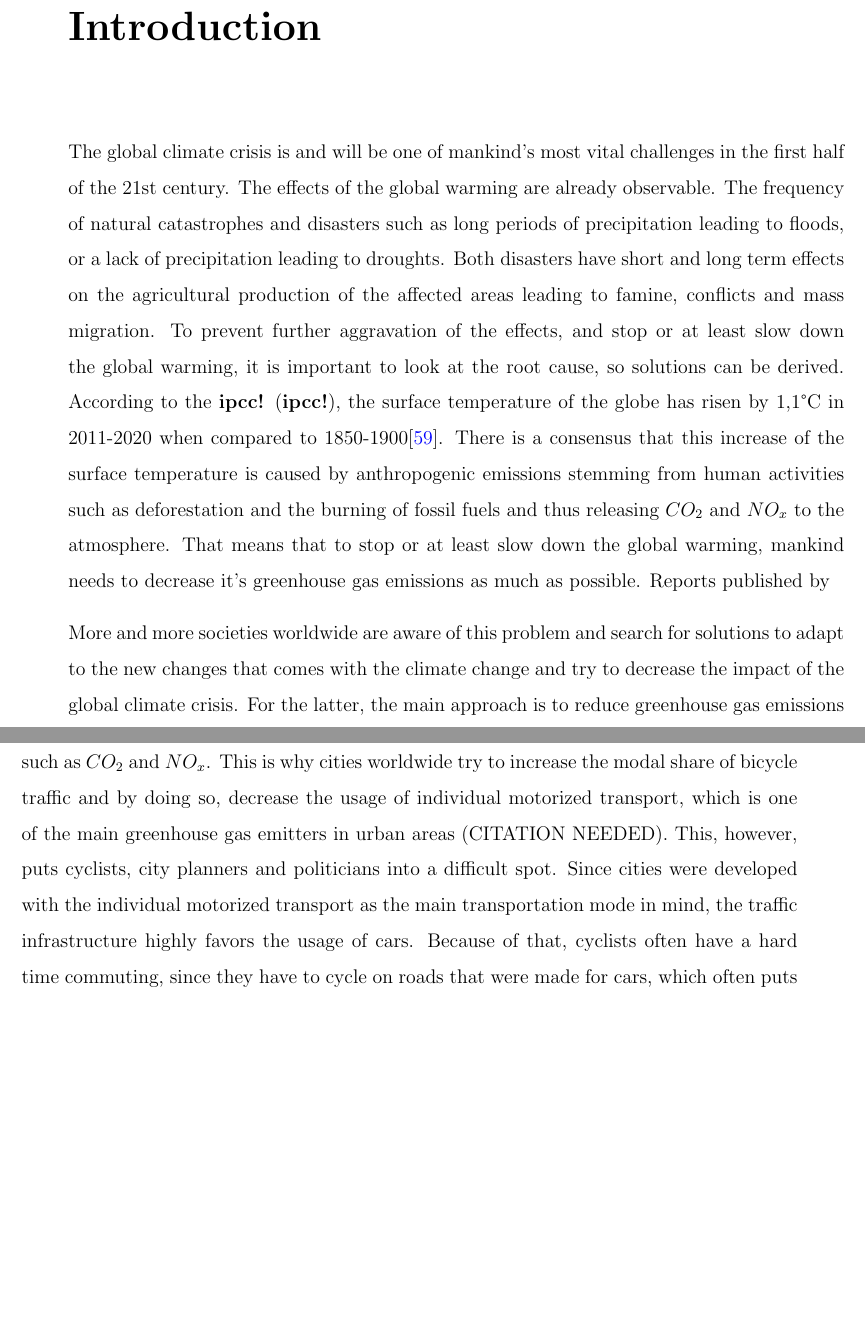
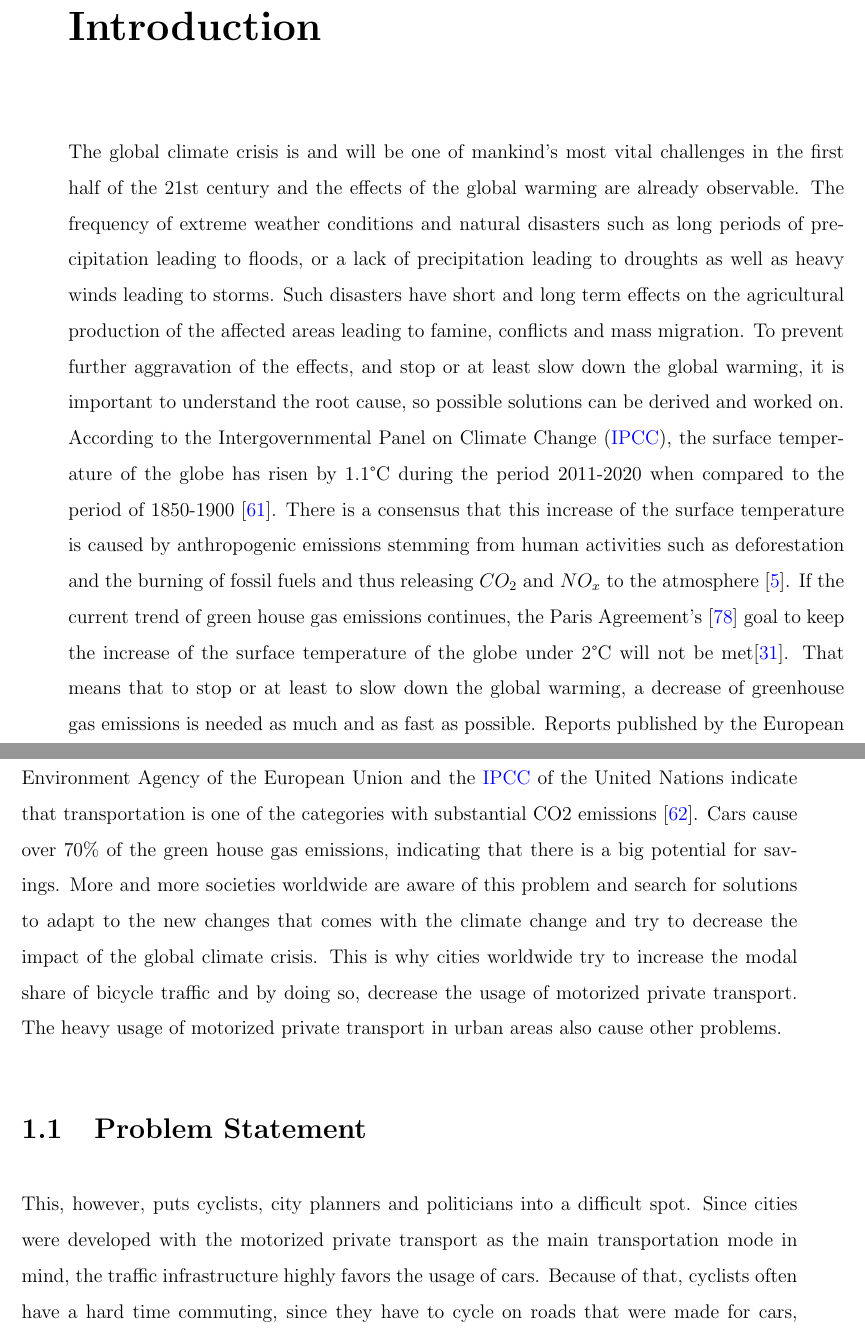
Before and after one commit to selphiron/phd-diss, a LaTeX thesis (thesis.tex, which reads mainmatter/01_introduction.tex, refs.bib): two parts of pages 23 and 24 of 142, joined at a grey line, cut so that both start at the same text, the shorter picture padded with empty space. Compiled offline with pdfLaTeX.

Commit message:
intro cont'd.

```diff
--- a/mainmatter/01_introduction.tex
+++ b/mainmatter/01_introduction.tex
@@ -1,21 +1,25 @@
 \cleardoublepage
 \chapter{Introduction}
 \label{cha:introduction}
-The global climate crisis is and will be one of mankind's most vital challenges in the first half of the 21st century.
-The effects of the global warming are already observable.
-The frequency of natural catastrophes and disasters such as long periods of precipitation leading to floods, or a lack of precipitation leading to droughts.
-Both disasters have short and long term effects on the agricultural production of the affected areas leading to famine, conflicts and mass migration.
-To prevent further aggravation of the effects, and stop or at least slow down the global warming, it is important to look at the root cause, so solutions can be derived.
-According to the \ac{ipcc}, the surface temperature of the globe has risen by 1,1°C in 2011-2020 when compared to 1850-1900\cite{lee2024climate}.
-There is a consensus that this increase of the surface temperature is caused by anthropogenic emissions stemming from human activities such as deforestation and the burning of fossil fuels and thus releasing $CO_{2}$ and $NO_{x}$ to the atmosphere.
-That means that to stop or at least slow down the global warming, mankind needs to decrease it's greenhouse gas emissions as much as possible.
-Reports published by
+The global climate crisis is and will be one of mankind's most vital challenges in the first half of the 21st century and the effects of the global warming are already observable.
+The frequency of extreme weather conditions and natural disasters such as long periods of precipitation leading to floods, or a lack of precipitation leading to droughts as well as heavy winds leading to storms.
+Such disasters have short and long term effects on the agricultural production of the affected areas leading to famine, conflicts and mass migration.
+To prevent further aggravation of the effects, and stop or at least slow down the global warming, it is important to understand the root cause, so possible solutions can be derived and worked on.
+According to the \ac{ipcc}, the surface temperature of the globe has risen by 1.1°C during the period 2011-2020 when compared to the period of 1850-1900~\cite{lee2023climate}.
+There is a consensus that this increase of the surface temperature is caused by anthropogenic emissions stemming from human activities such as deforestation and the burning of fossil fuels and thus releasing $CO_{2}$ and $NO_{x}$ to the atmosphere~\cite{archer2010climate}.
+If the current trend of green house gas emissions continues, the Paris Agreement's~\cite{un2015paris} goal to keep the increase of the surface temperature of the globe under 2°C will not be met\cite{noah2023data}.
+That means that to stop or at least to slow down the global warming, a decrease of greenhouse gas emissions is needed as much and as fast as possible.
+Reports published by the European Environment Agency of the European Union and the \ac{ipcc} of the United Nations indicate that transportation is one of the categories with substantial CO2 emissions~\cite{lee2023climate2}.
+Cars cause over 70\% of the green house gas emissions, indicating that there is a big potential for savings.
+More and more societies worldwide are aware of this problem and search for solutions to adapt to the new changes that comes with the climate change and try to decrease the impact of the global climate crisis.
+This is why cities worldwide try to increase the modal share of bicycle traffic and by doing so, decrease the usage of motorized private transport.
+The heavy usage of motorized private transport in urban areas also cause other problems.
 
-More and more societies worldwide are aware of this problem and search for solutions to adapt to the new changes that comes with the climate change and try to decrease the impact of the global climate crisis.
-For the latter, the main approach is to reduce greenhouse gas emissions such as $CO_{2}$ and $NO_{x}$.
-This is why cities worldwide try to increase the modal share of bicycle traffic and by doing so, decrease the usage of individual motorized transport, which is one of the main greenhouse gas emitters in urban areas (CITATION NEEDED).
+
+\section{Problem Statement}
+\label{sec:problem}
 This, however, puts cyclists, city planners and politicians into a difficult spot.
-Since cities were developed with the individual motorized transport as the main transportation mode in mind, the traffic infrastructure highly favors the usage of cars.
+Since cities were developed with the motorized private transport as the main transportation mode in mind, the traffic infrastructure highly favors the usage of cars.
 Because of that, cyclists often have a hard time commuting, since they have to cycle on roads that were made for cars, which often puts them into dangerous and stressful situations.
 Although crash statistics do not convey an increased danger for cyclists (CITATION NEEDED), studies have shown, that the perceived safety of commuting with a bicycle is very low (CITATION NEEDED) and one of the main reasons why people prefer other transportation modes to cycling (CITATION NEEDED).
 It is up to city planners to improve the traffic infrastructure for cyclists, but it is not easy to pinpoint the most problematic areas, that need to be prioritized for them to be fixed, which is needed because of the limited resources available to the city planning department.
--- a/refs.bib
+++ b/refs.bib
@@ -654,3 +670,4 @@
+	month = {3}
 }
 
 @article{leutzbach1986development,
```
Also changed, not shown: backmatter/01_acronyms.tex (+1 -1 lines), mainmatter/01_introduction.tex (2 more changed lines), refs.bib (43 more changed lines).
